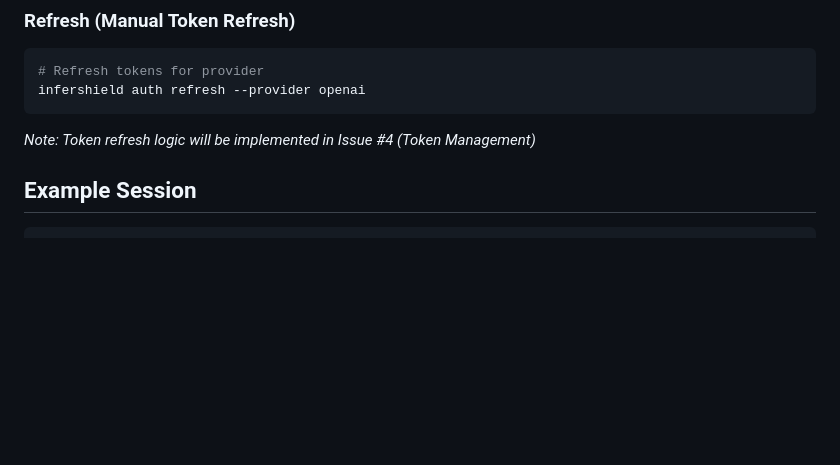
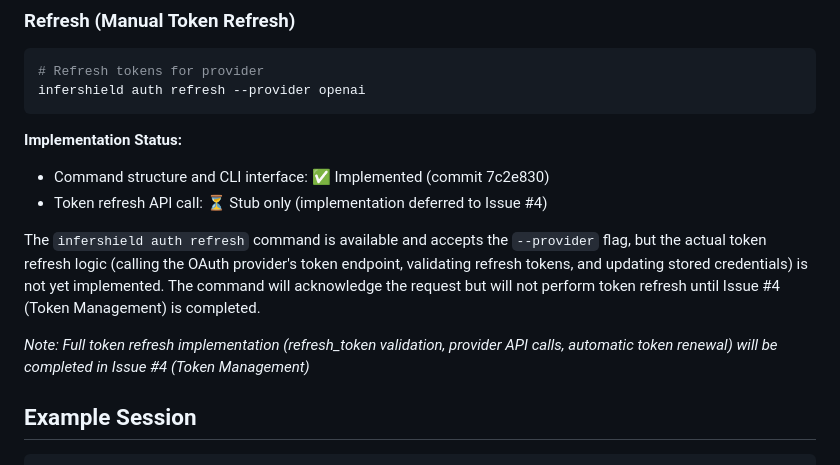
Before and after one commit to InferShield/infershield, a Markdown page: backend/CLI_AUTH_GUIDE.md, the part around the change. GitHub-like rendering; blank space fills up the shorter version.

Commit message:
docs(oauth): Document refresh command stub status (Issue #6 closure)
- Clarify refresh command CLI interface implemented
- Document API call logic deferred to Issue #4
- Part of Phase 3 documentation cleanup

````diff
--- a/backend/CLI_AUTH_GUIDE.md
+++ b/backend/CLI_AUTH_GUIDE.md
@@ -71,7 +71,13 @@ infershield auth status --json
 infershield auth refresh --provider openai
 ```
 
-*Note: Token refresh logic will be implemented in Issue #4 (Token Management)*
+**Implementation Status:**
+- Command structure and CLI interface: ✅ Implemented (commit 7c2e830)
+- Token refresh API call: ⏳ Stub only (implementation deferred to Issue #4)
+
+The `infershield auth refresh` command is available and accepts the `--provider` flag, but the actual token refresh logic (calling the OAuth provider's token endpoint, validating refresh tokens, and updating stored credentials) is not yet implemented. The command will acknowledge the request but will not perform token refresh until Issue #4 (Token Management) is completed.
+
+*Note: Full token refresh implementation (refresh_token validation, provider API calls, automatic token renewal) will be completed in Issue #4 (Token Management)*
 
 ## Example Session
 
````
